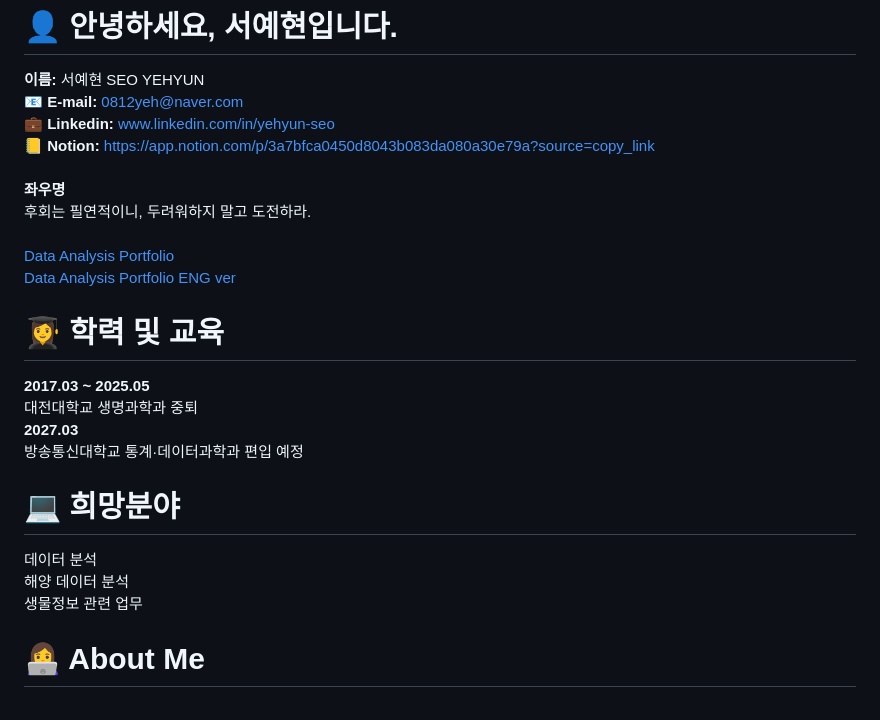
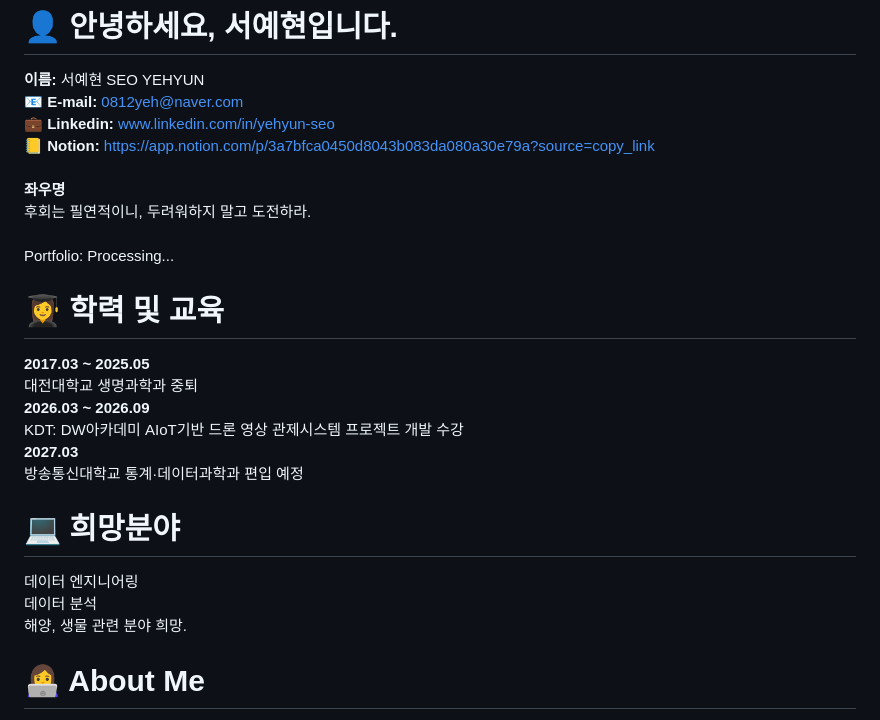
Before and after one commit to yehyun-42/yehyun-42.github.io, a Markdown page: README.md, the part around the change. Rendered like a GitHub page.

```diff
--- a/README.md
+++ b/README.md
@@ -11,9 +11,7 @@
 <br />
 후회는 필연적이니, 두려워하지 말고 도전하라.
 <br /><br />
-[Data Analysis Portfolio](/Portfolio/Data_analysis_portfolio.pdf)
-<br />
-[Data Analysis Portfolio ENG ver](/Portfolio/Data_analysis_portfolio_eng.pdf)
+Portfolio: Processing...
 
 # 👩‍🎓 학력 및 교육
 
@@ -21,17 +19,21 @@
 <br />
 대전대학교 생명과학과 중퇴
 <br />
+**2026.03 ~ 2026.09**
+<br />
+KDT: DW아카데미 AIoT기반 드론 영상 관제시스템 프로젝트 개발 수강
+<br />
 **2027.03**
 <br />
 방송통신대학교 통계·데이터과학과 편입 예정
 
 # 💻 희망분야
 
+데이터 엔지니어링
+<br />
 데이터 분석
 <br />
-해양 데이터 분석
-<br />
-생물정보 관련 업무
+해양, 생물 관련 분야 희망.
 
 # 👩‍💻 About Me
 
```
